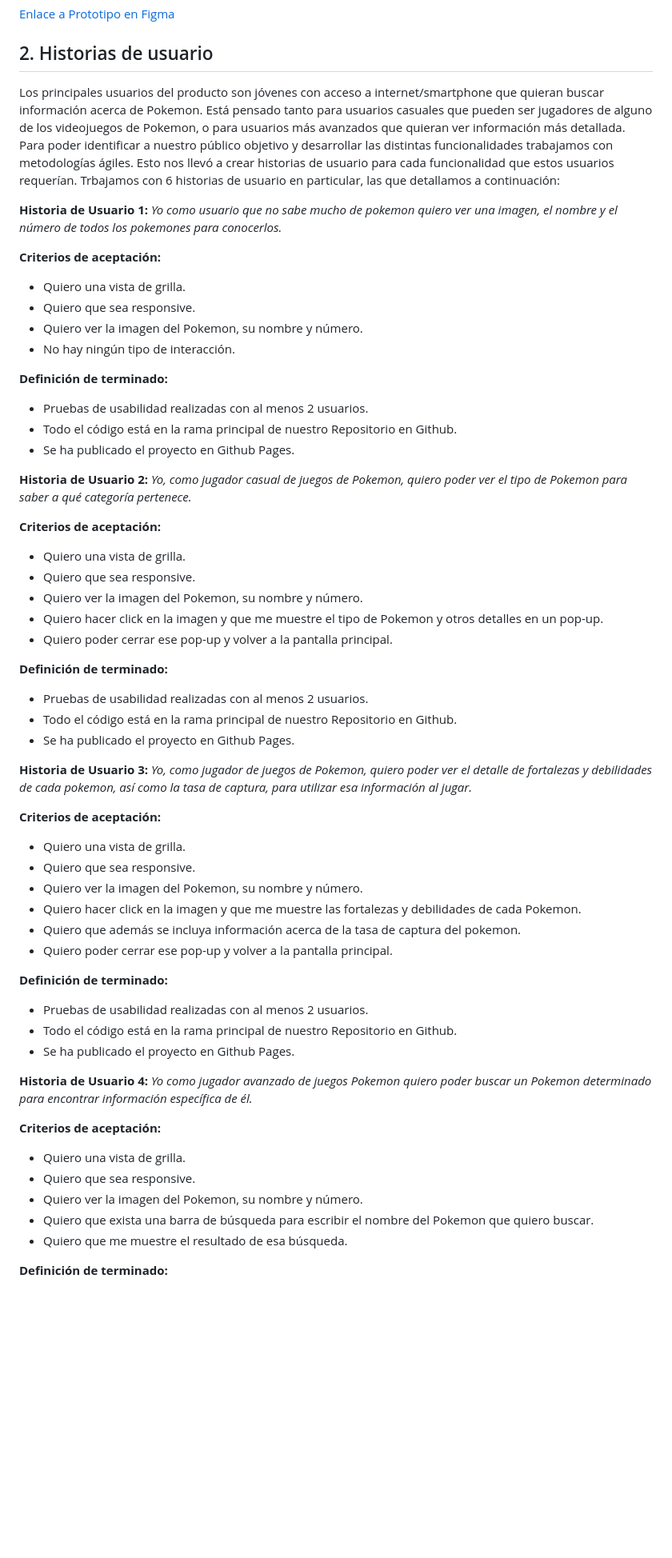
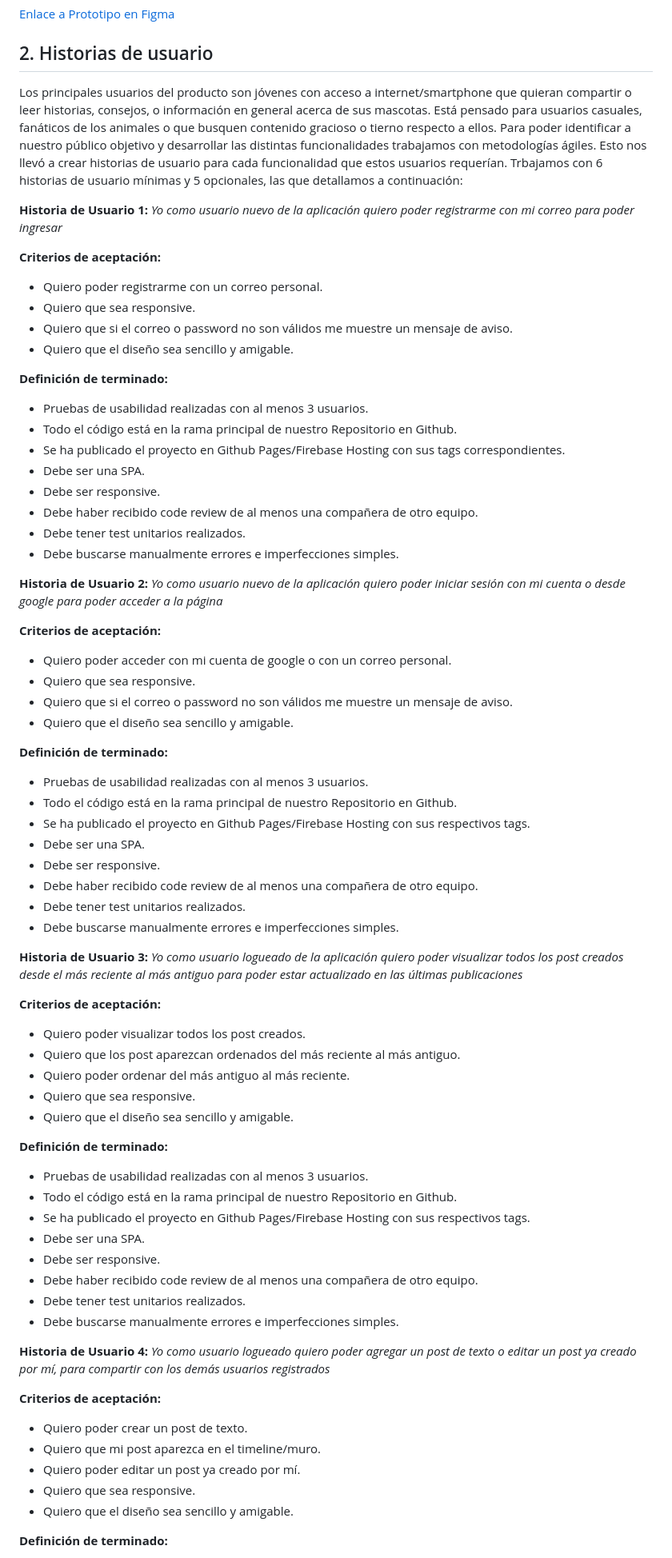
Before and after one commit to sara-rioseco/DEV007-social-network, a Markdown page: README.md, the part around the change printed below. Shown: that part at 80% size. Drawn GitHub-style; blank space fills up the shorter version.

```diff
--- a/README.md
+++ b/README.md
@@ -43,61 +43,74 @@ Prototipos de alta fidelidad:
 
 ## 2. Historias de usuario
 
-Los principales usuarios del producto son jóvenes con acceso a internet/smartphone que quieran buscar información acerca de Pokemon. Está pensado tanto para usuarios casuales que pueden ser jugadores de alguno de los videojuegos de Pokemon, o para usuarios más avanzados que quieran ver información más detallada. Para poder identificar a nuestro público objetivo y desarrollar las distintas funcionalidades trabajamos con metodologías ágiles. Esto nos llevó a crear historias de usuario para cada funcionalidad que estos usuarios requerían. Trbajamos con 6 historias de usuario en particular, las que detallamos a continuación:
+Los principales usuarios del producto son jóvenes con acceso a internet/smartphone que quieran compartir o leer historias, consejos, o información en general acerca de sus mascotas. Está pensado para usuarios casuales, fanáticos de los animales o que busquen contenido gracioso o tierno respecto a ellos. Para poder identificar a nuestro público objetivo y desarrollar las distintas funcionalidades trabajamos con metodologías ágiles. Esto nos llevó a crear historias de usuario para cada funcionalidad que estos usuarios requerían. Trbajamos con 6 historias de usuario mínimas y 5 opcionales, las que detallamos a continuación:
 
 **Historia de Usuario 1:**
-*Yo como usuario que no sabe mucho de pokemon quiero ver una imagen, el nombre y el número de todos los pokemones para conocerlos.*
+*Yo como usuario nuevo de la aplicación quiero poder registrarme con mi correo para poder ingresar*
 
 **Criterios de aceptación:**
-- Quiero una vista de grilla.
+- Quiero poder registrarme con un correo personal.
 - Quiero que sea responsive.
-- Quiero ver la imagen del Pokemon, su nombre y número.
-- No hay ningún tipo de interacción.
+- Quiero que si el correo o password no son válidos me muestre un mensaje de aviso.
+- Quiero que el diseño sea sencillo y amigable.
 
 **Definición de terminado:**
-- Pruebas de usabilidad realizadas con al menos 2 usuarios.
+- Pruebas de usabilidad realizadas con al menos 3 usuarios.
 - Todo el código está en la rama principal de nuestro Repositorio en Github.
-- Se ha publicado el proyecto en Github Pages.
+- Se ha publicado el proyecto en Github Pages/Firebase Hosting con sus tags correspondientes.
+- Debe ser una SPA.
+- Debe ser responsive.
+- Debe haber recibido code review de al menos una compañera de otro equipo.
+- Debe tener test unitarios realizados.
+- Debe buscarse manualmente errores e imperfecciones simples.
 
 **Historia de Usuario 2:**
-*Yo, como jugador casual de juegos de Pokemon, quiero poder ver el tipo de Pokemon para saber a qué categoría pertenece.*
+*Yo como usuario nuevo de la aplicación quiero poder iniciar sesión con mi cuenta o desde google para poder acceder a la página*
 
 **Criterios de aceptación:**
-- Quiero una vista de grilla.
+- Quiero poder acceder con mi cuenta de google o con un correo personal.
 - Quiero que sea responsive.
-- Quiero ver la imagen del Pokemon, su nombre y número.
-- Quiero hacer click en la imagen y que me muestre el tipo de Pokemon y otros detalles en un pop-up.
-- Quiero poder cerrar ese pop-up y volver a la pantalla principal.
+- Quiero que si el correo o password no son válidos me muestre un mensaje de aviso.
+- Quiero que el diseño sea sencillo y amigable.
 
 **Definición de terminado:**
-- Pruebas de usabilidad realizadas con al menos 2 usuarios.
+- Pruebas de usabilidad realizadas con al menos 3 usuarios.
 - Todo el código está en la rama principal de nuestro Repositorio en Github.
-- Se ha publicado el proyecto en Github Pages.
+- Se ha publicado el proyecto en Github Pages/Firebase Hosting con sus respectivos tags.
+- Debe ser una SPA.
+- Debe ser responsive.
+- Debe haber recibido code review de al menos una compañera de otro equipo.
+- Debe tener test unitarios realizados.
+- Debe buscarse manualmente errores e imperfecciones simples.
 
 **Historia de Usuario 3:**
-*Yo, como jugador de juegos de Pokemon, quiero poder ver el detalle de fortalezas y debilidades de cada pokemon, así como la tasa de captura, para utilizar esa información al jugar.*
+*Yo como usuario logueado de la aplicación quiero poder visualizar todos los post creados desde el más reciente al más antiguo para poder estar actualizado en las últimas publicaciones*
 
 **Criterios de aceptación:**
-- Quiero una vista de grilla.
+- Quiero poder visualizar todos los post creados.
+- Quiero que los post aparezcan ordenados del más reciente al más antiguo.
+- Quiero poder ordenar del más antiguo al más reciente.
 - Quiero que sea responsive.
-- Quiero ver la imagen del Pokemon, su nombre y número.
-- Quiero hacer click en la imagen y que me muestre las fortalezas y debilidades de cada Pokemon.
-- Quiero que además se incluya información acerca de la tasa de captura del pokemon.
-- Quiero poder cerrar ese pop-up y volver a la pantalla principal.
+- Quiero que el diseño sea sencillo y amigable.
 
 **Definición de terminado:**
-- Pruebas de usabilidad realizadas con al menos 2 usuarios.
+- Pruebas de usabilidad realizadas con al menos 3 usuarios.
 - Todo el código está en la rama principal de nuestro Repositorio en Github.
-- Se ha publicado el proyecto en Github Pages.
+- Se ha publicado el proyecto en Github Pages/Firebase Hosting con sus respectivos tags.
+- Debe ser una SPA.
+- Debe ser responsive.
+- Debe haber recibido code review de al menos una compañera de otro equipo.
+- Debe tener test unitarios realizados.
+- Debe buscarse manualmente errores e imperfecciones simples.
 
 **Historia de Usuario 4:**
-*Yo como jugador avanzado de juegos Pokemon quiero poder buscar un Pokemon determinado para encontrar información específica de él.*
+*Yo como usuario logueado quiero poder agregar un post de texto o editar un post ya creado por mí, para compartir con los demás usuarios registrados*
 
 **Criterios de aceptación:**
-- Quiero una vista de grilla.
+- Quiero poder crear un post de texto.
+- Quiero que mi post aparezca en el timeline/muro.
+- Quiero poder editar un post ya creado por mí.
 - Quiero que sea responsive.
-- Quiero ver la imagen del Pokemon, su nombre y número.
-- Quiero que exista una barra de búsqueda para escribir el nombre del Pokemon que quiero buscar.
-- Quiero que me muestre el resultado de esa búsqueda.
+- Quiero que el diseño sea sencillo y amigable.
 
 **Definición de terminado:**
```
Also changed, not shown: other parts of README.md (+64 -38 lines).
